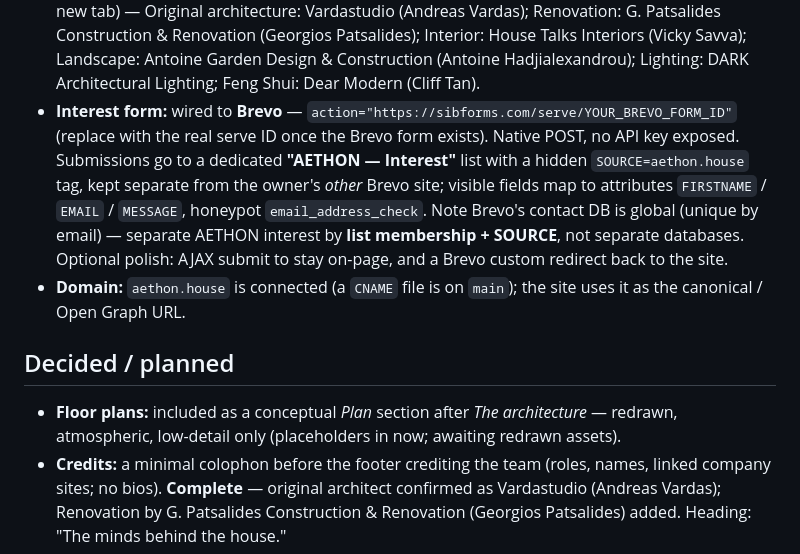
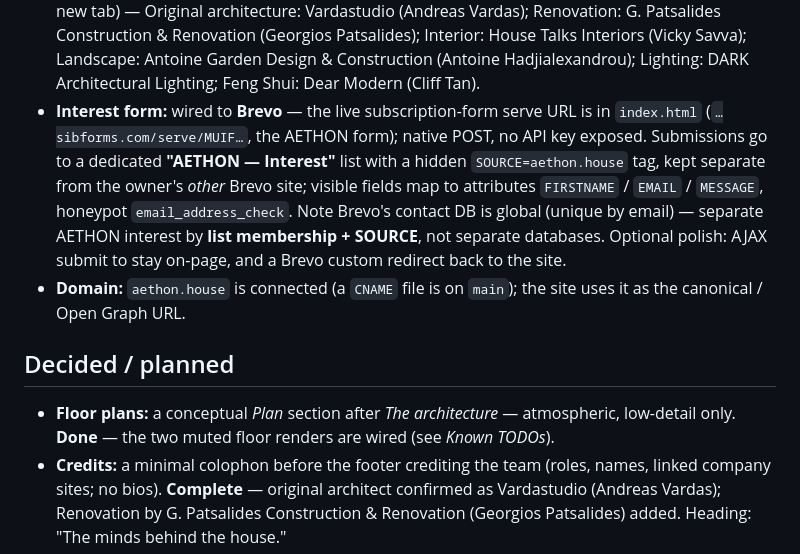
Before and after one commit to passion-droid/aethon, a Markdown page: CLAUDE.md, the part around the change. Drawn GitHub-style.

Commit message:
Tidy two stale CLAUDE.md notes (#26)
Interest form note now reflects the live Brevo serve URL wired in index.html; Floor plans (Decided/planned) marked done (muted renders wired). Docs only.

```diff
--- a/CLAUDE.md
+++ b/CLAUDE.md
@@ -119,8 +119,8 @@ is allowed (the V&A / Six Senses corrective) — restraint, not coldness.
   House Talks Interiors (Vicky Savva); Landscape: Antoine Garden Design & Construction
   (Antoine Hadjialexandrou); Lighting: DARK Architectural Lighting; Feng Shui: Dear
   Modern (Cliff Tan).
-- **Interest form:** wired to **Brevo** — `action="https://sibforms.com/serve/YOUR_BREVO_FORM_ID"`
-  (replace with the real serve ID once the Brevo form exists). Native POST, no API key
+- **Interest form:** wired to **Brevo** — the live subscription-form serve URL is in
+  `index.html` (`…sibforms.com/serve/MUIF…`, the AETHON form); native POST, no API key
   exposed. Submissions go to a dedicated **"AETHON — Interest"** list with a hidden
   `SOURCE=aethon.house` tag, kept separate from the owner's *other* Brevo site; visible
   fields map to attributes `FIRSTNAME` / `EMAIL` / `MESSAGE`, honeypot `email_address_check`.
@@ -131,8 +131,8 @@ is allowed (the V&A / Six Senses corrective) — restraint, not coldness.
   as the canonical / Open Graph URL.
 
 ## Decided / planned
-- **Floor plans:** included as a conceptual *Plan* section after *The architecture* —
-  redrawn, atmospheric, low-detail only (placeholders in now; awaiting redrawn assets).
+- **Floor plans:** a conceptual *Plan* section after *The architecture* — atmospheric,
+  low-detail only. **Done** — the two muted floor renders are wired (see *Known TODOs*).
 - **Credits:** a minimal colophon before the footer crediting the team (roles, names,
   linked company sites; no bios). **Complete** — original architect confirmed as
   Vardastudio (Andreas Vardas); Renovation by G. Patsalides Construction & Renovation
```
